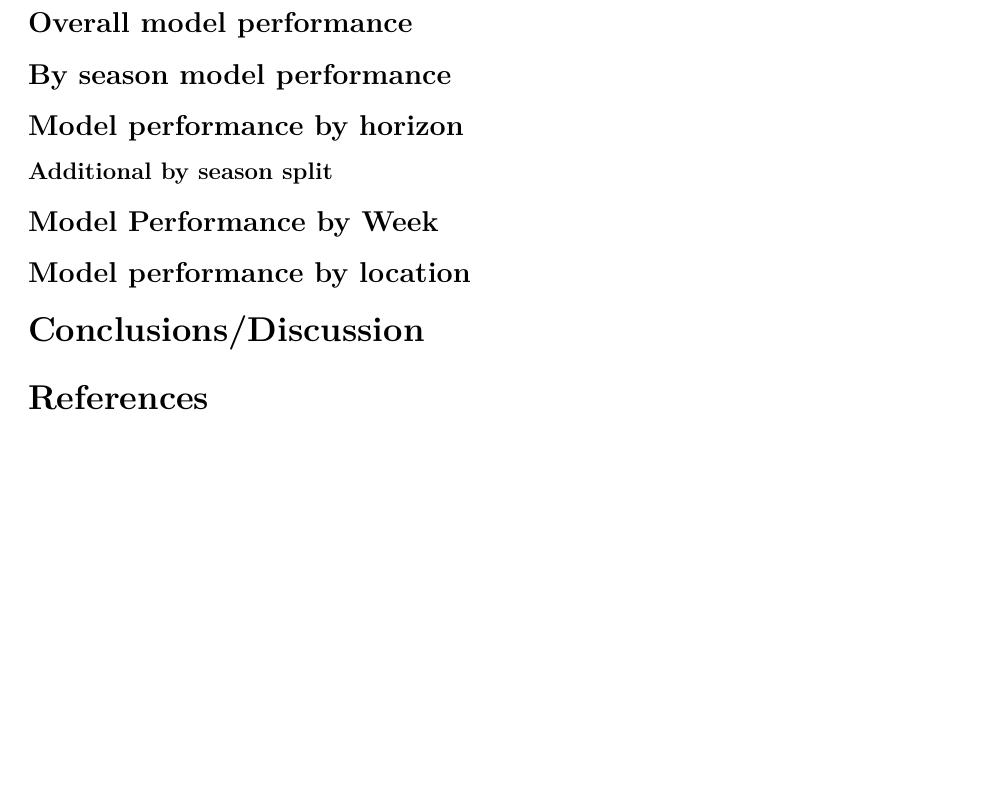
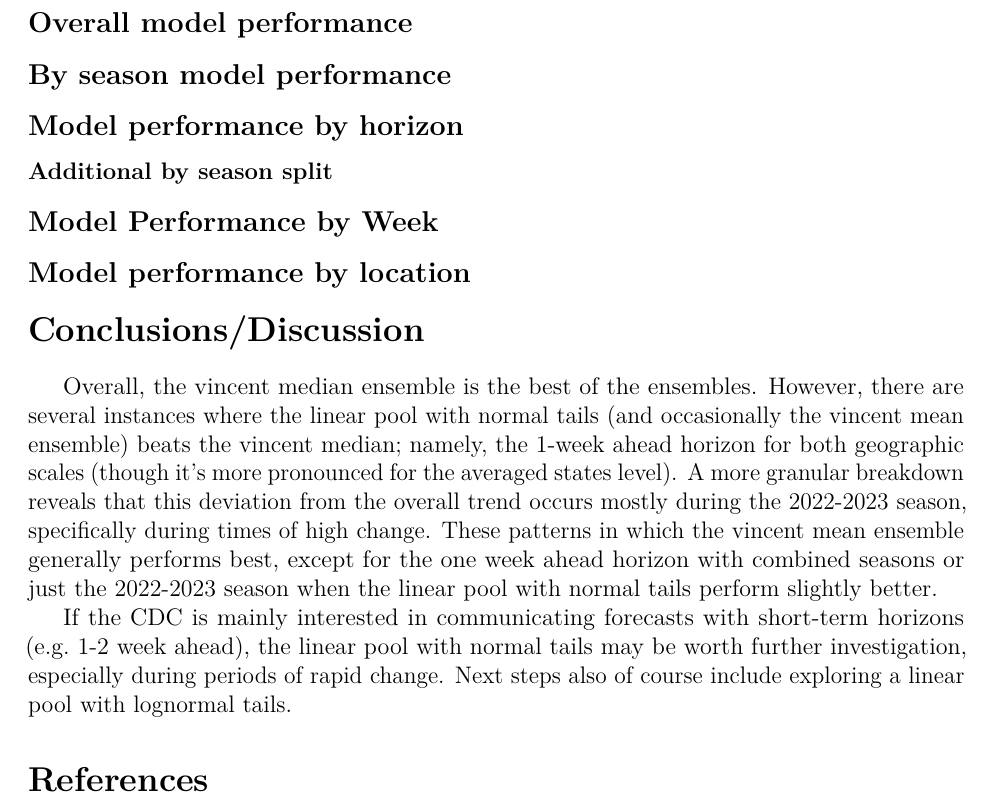
Before and after one commit to reichlab/ensemble-comparison, an R Markdown document (ensemble-comparison_report.Rmd): part of page 3 of 3, cut so that both start at the same text, the shorter picture padded with empty space. Rendered offline with R 4.5, knitr and Pandoc, then LaTeX, with nearby package versions; the code chunks are not run, so their results and figures are left out.

Commit message:
add conclusion/discussion to ensemble comparison report

```diff
--- a/ensemble-comparison_report.Rmd
+++ b/ensemble-comparison_report.Rmd
@@ -315,7 +315,9 @@ wis_loc_plot4_2223 <- flu_scores_all |>
 
 
 # Conclusions/Discussion
+Overall, the vincent median ensemble is the best of the ensembles. However, there are several instances where the linear pool with normal tails (and occasionally the vincent mean ensemble) beats the vincent median; namely, the 1-week ahead horizon for both geographic scales (though it's more pronounced for the averaged states level). A more granular breakdown reveals that this deviation from the overall trend occurs mostly during the 2022-2023 season, specifically during times of high change. These patterns in which the vincent mean ensemble generally performs best, except for the one week ahead horizon with combined seasons or just the 2022-2023 season when the linear pool with normal tails perform slightly better.
 
+If the CDC is mainly interested in communicating forecasts with short-term horizons (e.g. 1-2 week ahead), the linear pool with normal tails may be worth further investigation, especially during periods of rapid change. Next steps also of course include exploring a linear pool with lognormal tails.
 
 
 # References
```
